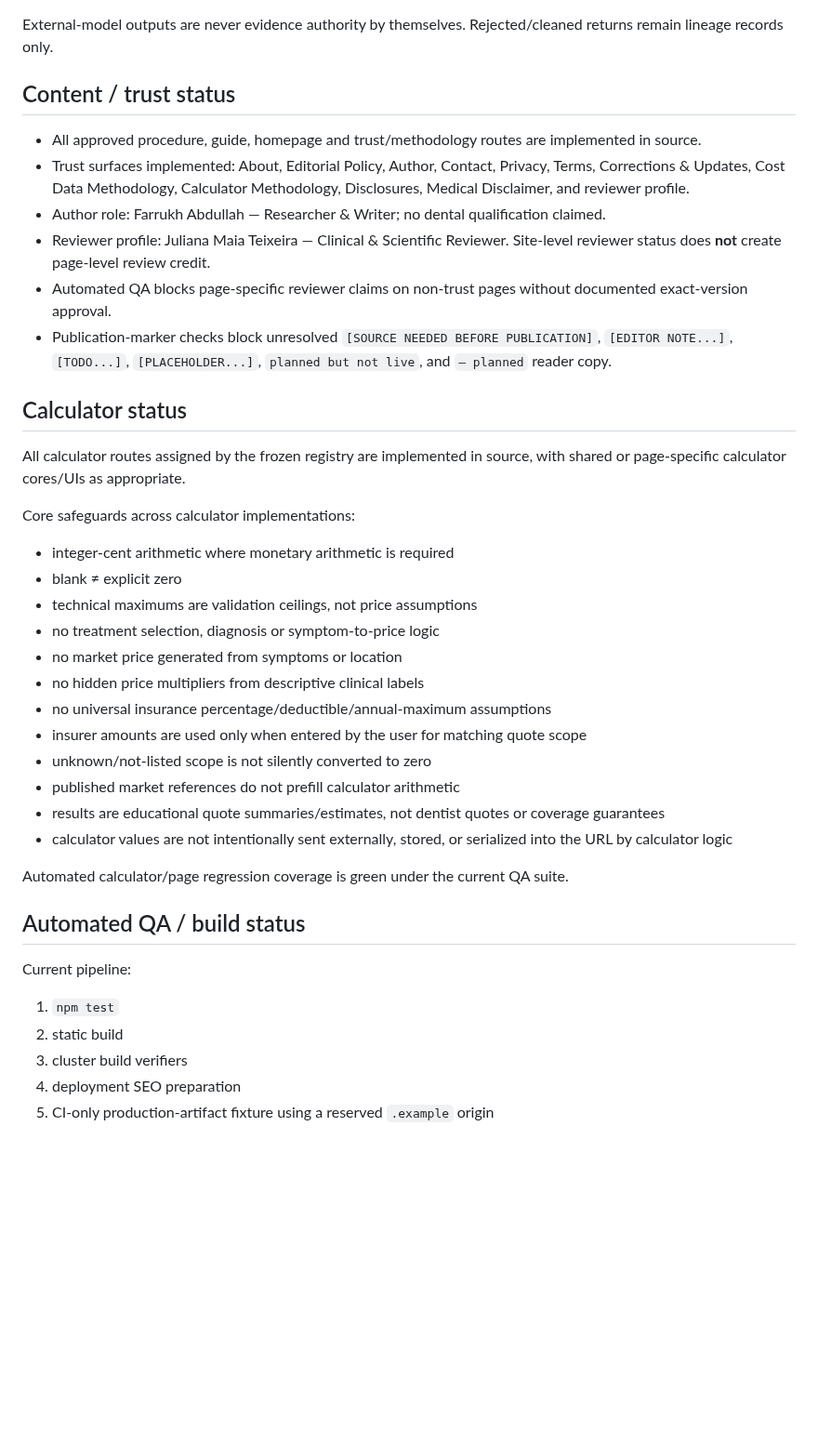
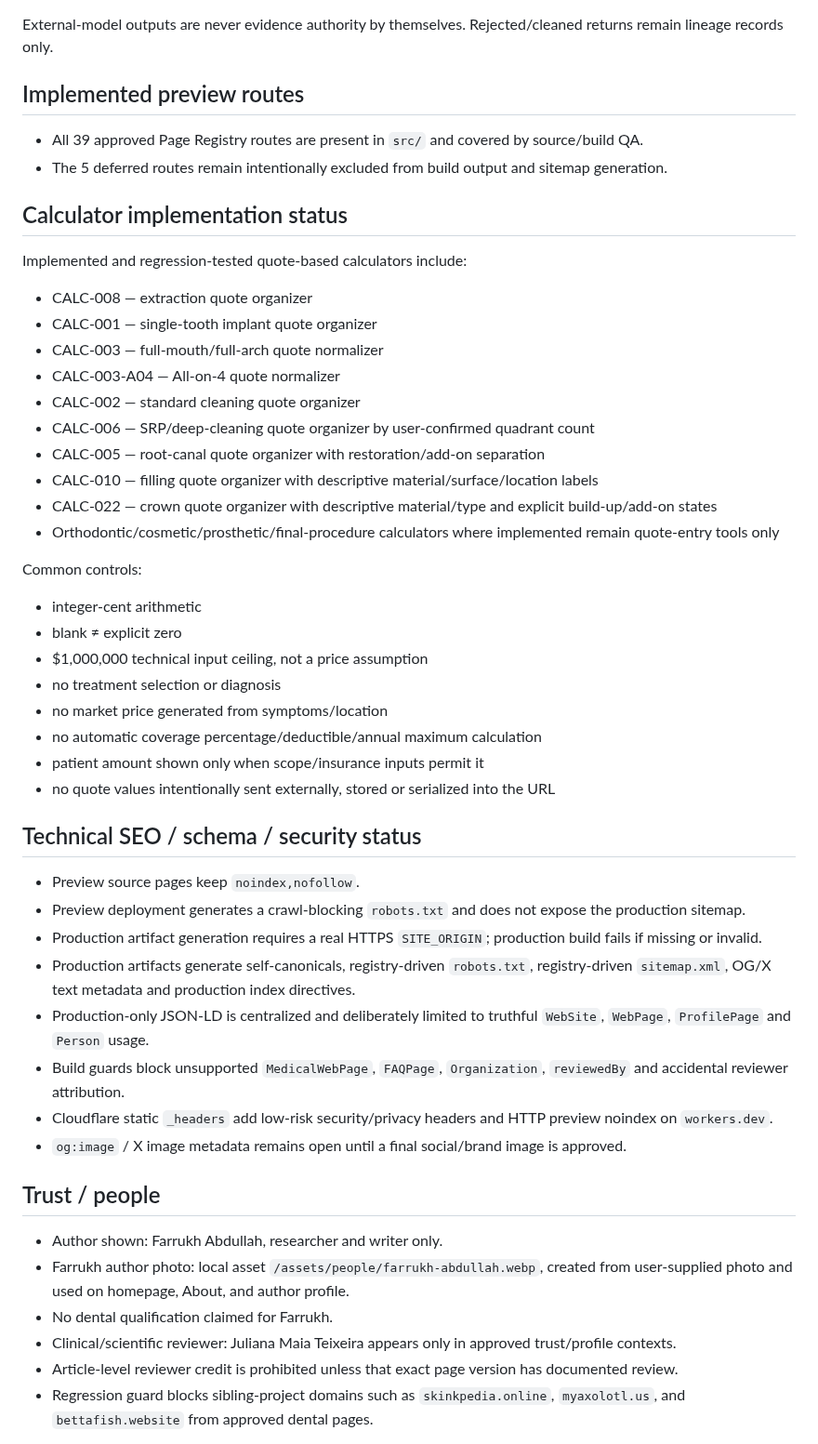
Before and after one commit to yes155/Dental-Calculator, a Markdown page: PROJECT-STATE.md, the part around one of its changes. Shown at 93% size. Rendered like a GitHub page; blank space fills up the shorter version.

Commit message:
Record local author photo in project state

```diff
--- a/PROJECT-STATE.md
+++ b/PROJECT-STATE.md
@@ -54,38 +42,48 @@ Primary repo evidence controls include:
 
 External-model outputs are never evidence authority by themselves. Rejected/cleaned returns remain lineage records only.
 
-## Content / trust status
-- All approved procedure, guide, homepage and trust/methodology routes are implemented in source.
-- Trust surfaces implemented: About, Editorial Policy, Author, Contact, Privacy, Terms, Corrections & Updates, Cost Data Methodology, Calculator Methodology, Disclosures, Medical Disclaimer, and reviewer profile.
-- Author role: Farrukh Abdullah — Researcher & Writer; no dental qualification claimed.
-- Reviewer profile: Juliana Maia Teixeira — Clinical & Scientific Reviewer. Site-level reviewer status does **not** create page-level review credit.
-- Automated QA blocks page-specific reviewer claims on non-trust pages without documented exact-version approval.
-- Publication-marker checks block unresolved `[SOURCE NEEDED BEFORE PUBLICATION]`, `[EDITOR NOTE...]`, `[TODO...]`, `[PLACEHOLDER...]`, `planned but not live`, and `— planned` reader copy.
+## Implemented preview routes
+- All 39 approved Page Registry routes are present in `src/` and covered by source/build QA.
+- The 5 deferred routes remain intentionally excluded from build output and sitemap generation.
 
-## Calculator status
-All calculator routes assigned by the frozen registry are implemented in source, with shared or page-specific calculator cores/UIs as appropriate.
+## Calculator implementation status
+Implemented and regression-tested quote-based calculators include:
+- CALC-008 — extraction quote organizer
+- CALC-001 — single-tooth implant quote organizer
+- CALC-003 — full-mouth/full-arch quote normalizer
+- CALC-003-A04 — All-on-4 quote normalizer
+- CALC-002 — standard cleaning quote organizer
+- CALC-006 — SRP/deep-cleaning quote organizer by user-confirmed quadrant count
+- CALC-005 — root-canal quote organizer with restoration/add-on separation
+- CALC-010 — filling quote organizer with descriptive material/surface/location labels
+- CALC-022 — crown quote organizer with descriptive material/type and explicit build-up/add-on states
+- Orthodontic/cosmetic/prosthetic/final-procedure calculators where implemented remain quote-entry tools only
 
-Core safeguards across calculator implementations:
-- integer-cent arithmetic where monetary arithmetic is required
+Common controls:
+- integer-cent arithmetic
 - blank ≠ explicit zero
-- technical maximums are validation ceilings, not price assumptions
-- no treatment selection, diagnosis or symptom-to-price logic
-- no market price generated from symptoms or location
-- no hidden price multipliers from descriptive clinical labels
-- no universal insurance percentage/deductible/annual-maximum assumptions
-- insurer amounts are used only when entered by the user for matching quote scope
-- unknown/not-listed scope is not silently converted to zero
-- published market references do not prefill calculator arithmetic
-- results are educational quote summaries/estimates, not dentist quotes or coverage guarantees
-- calculator values are not intentionally sent externally, stored, or serialized into the URL by calculator logic
+- $1,000,000 technical input ceiling, not a price assumption
+- no treatment selection or diagnosis
+- no market price generated from symptoms/location
+- no automatic coverage percentage/deductible/annual maximum calculation
+- patient amount shown only when scope/insurance inputs permit it
+- no quote values intentionally sent externally, stored or serialized into the URL
 
-Automated calculator/page regression coverage is green under the current QA suite.
+## Technical SEO / schema / security status
+- Preview source pages keep `noindex,nofollow`.
+- Preview deployment generates a crawl-blocking `robots.txt` and does not expose the production sitemap.
+- Production artifact generation requires a real HTTPS `SITE_ORIGIN`; production build fails if missing or invalid.
+- Production artifacts generate self-canonicals, registry-driven `robots.txt`, registry-driven `sitemap.xml`, OG/X text metadata and production index directives.
+- Production-only JSON-LD is centralized and deliberately limited to truthful `WebSite`, `WebPage`, `ProfilePage` and `Person` usage.
+- Build guards block unsupported `MedicalWebPage`, `FAQPage`, `Organization`, `reviewedBy` and accidental reviewer attribution.
+- Cloudflare static `_headers` add low-risk security/privacy headers and HTTP preview noindex on `workers.dev`.
+- `og:image` / X image metadata remains open until a final social/brand image is approved.
 
-## Automated QA / build status
-Current pipeline:
-1. `npm test`
-2. static build
-3. cluster build verifiers
-4. deployment SEO preparation
-5. CI-only production-artifact fixture using a reserved `.example` origin
+## Trust / people
+- Author shown: Farrukh Abdullah, researcher and writer only.
+- Farrukh author photo: local asset `/assets/people/farrukh-abdullah.webp`, created from user-supplied photo and used on homepage, About, and author profile.
+- No dental qualification claimed for Farrukh.
+- Clinical/scientific reviewer: Juliana Maia Teixeira appears only in approved trust/profile contexts.
+- Article-level reviewer credit is prohibited unless that exact page version has documented review.
+- Regression guard blocks sibling-project domains such as `skinkpedia.online`, `myaxolotl.us`, and `bettafish.website` from approved dental pages.
 
```
Also changed, not shown: other parts of PROJECT-STATE.md (+67 -123 lines).
